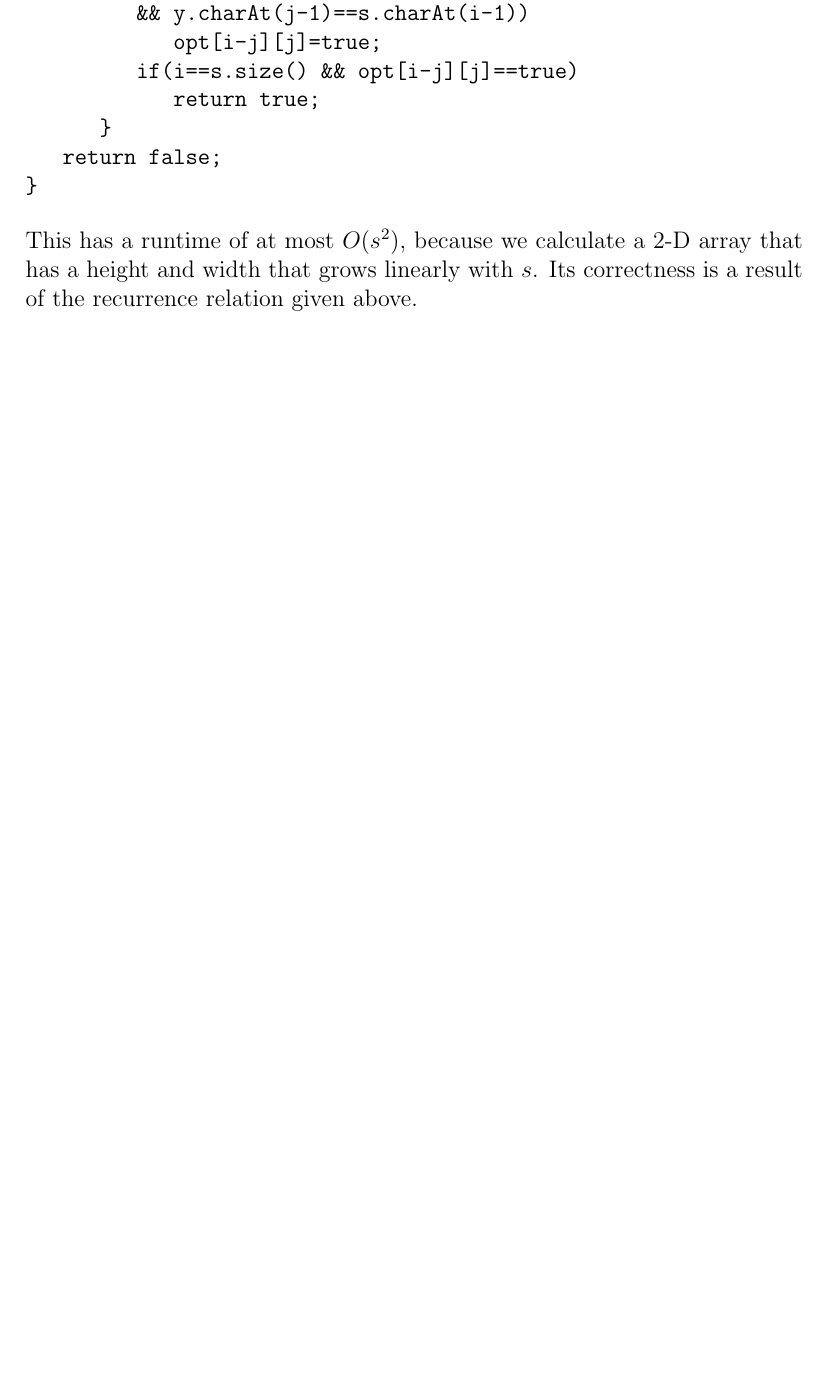
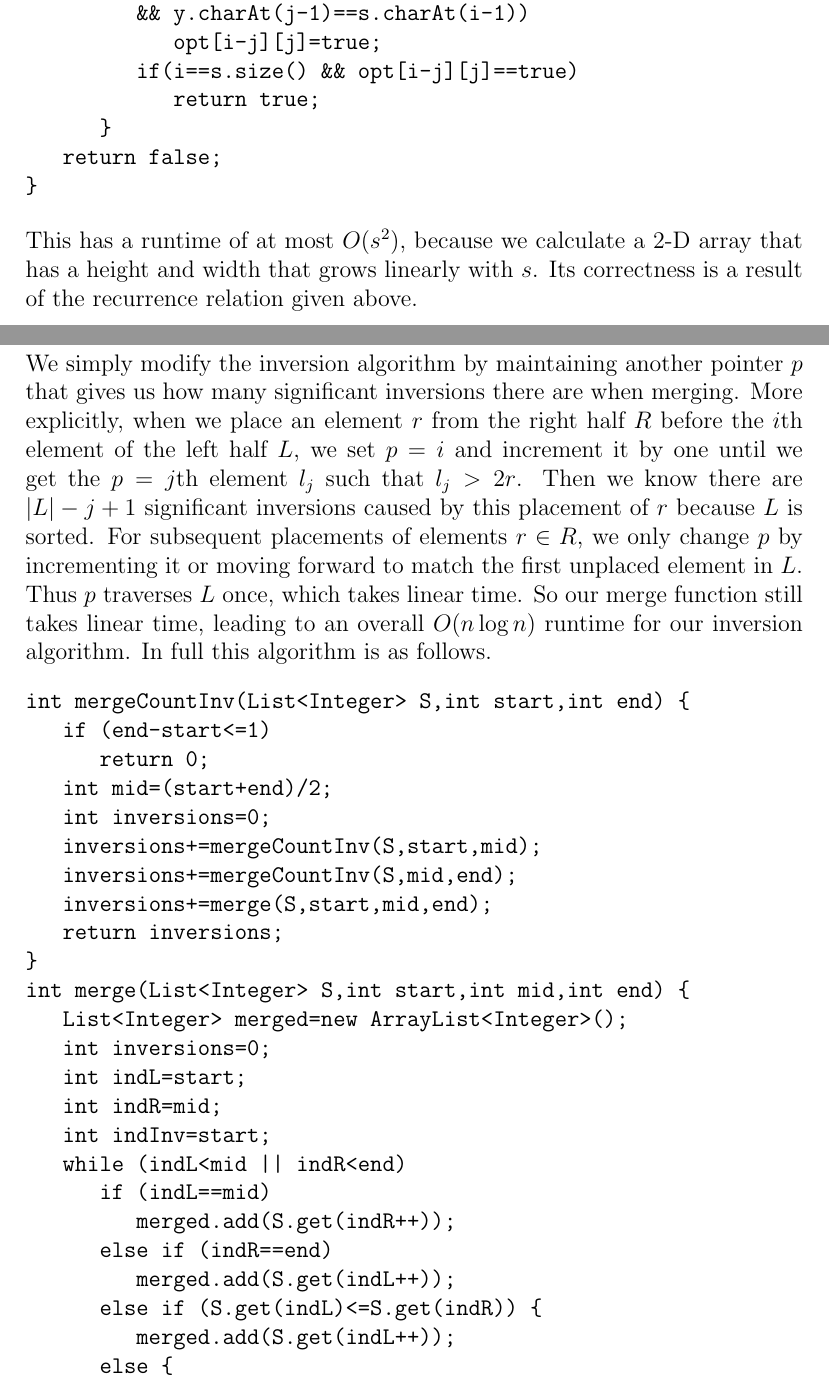
Before and after one commit to michaelwu756/CS180, a LaTeX problem sheet (hw6/hw6.tex): part of page 2 of 5 before the commit and two parts of pages 2 and 3 of 7 after it, the two joined at a grey line, cut so that both start at the same text, the shorter picture padded with empty space. Compiled offline with pdfLaTeX.

Commit message:
answered 5.2, added verbatim sections

```diff
--- a/hw6/hw6.tex
+++ b/hw6/hw6.tex
@@ -67,3 +67,46 @@ is a result of the recurrence relation given above.
 
 \section*{Chapter 5, Problem 2}
 
+We simply modify the inversion algorithm by maintaining another pointer \(p\) that gives us how many significant inversions there are when merging.
+More explicitly, when we place an element \(r\) from the right half \(R\) before the \(i\)th element of the left half \(L\), we set \(p=i\) and increment it by one until
+we get the \(p=j\)th element \(l_j\) such that \(l_j>2r\). Then we know there are \(|L|-j+1\) significant inversions caused by this placement of \(r\) because \(L\)
+is sorted. For subsequent placements of elements \(r\in R\), we only change \(p\) by incrementing it or moving forward to match the first unplaced element in \(L\). Thus
+\(p\) traverses \(L\) once, which takes linear time. So our merge function still takes linear time, leading to an overall \(O(n \log n)\) runtime for our inversion algorithm.
+In full this algorithm is as follows.
+\begin{verbatim}
+int mergeCountInv(List<Integer> S,int start,int end) {
+   if (end-start<=1)
+      return 0;
+   int mid=(start+end)/2;
+   int inversions=0;
+   inversions+=mergeCountInv(S,start,mid);
+   inversions+=mergeCountInv(S,mid,end);
+   inversions+=merge(S,start,mid,end);
+   return inversions;
+}
+int merge(List<Integer> S,int start,int mid,int end) {
+   List<Integer> merged=new ArrayList<Integer>();
+   int inversions=0;
+   int indL=start;
+   int indR=mid;
+   int indInv=start;
+   while (indL<mid || indR<end)
+      if (indL==mid)
+         merged.add(S.get(indR++));
+      else if (indR==end)
+         merged.add(S.get(indL++));
+      else if (S.get(indL)<=S.get(indR)) {
+         merged.add(S.get(indL++));
+      else {
+         merged.add(S.get(indR++));
+         if(indInv<indL)
+            indInv=indL;
+         while(S.get(indInv)<=2*S.get(indR) && indInv<mid)
+            indInv++;
+         inversions+=mid-indInv;
+      }
+   for (int i=0;i<merged.size();i++)
+      S.set(start+i, merged.get(i));
+   return inversions;
+}
+\end{verbatim}
```
Also changed, not shown: hw6/hw6.tex (78 more changed lines).
